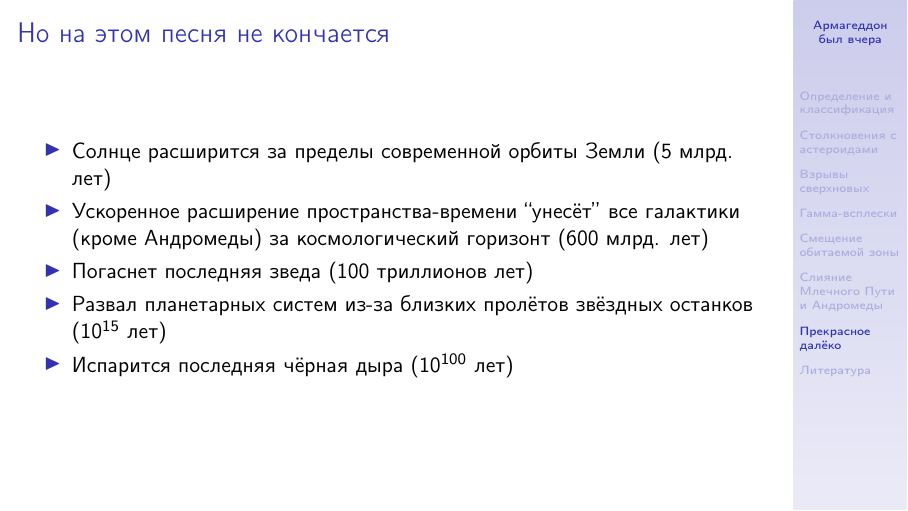
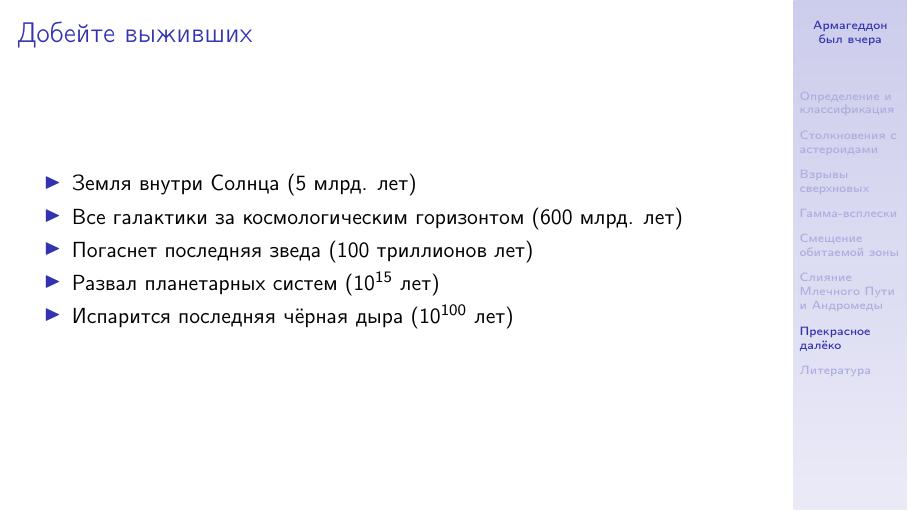
Before and after one commit to asheplyakov/ends_of_world_scenarios, LaTeX slides (eow_ru.tex): page 27 of 30. Compiled offline with pdfLaTeX.

Commit message:
Дальние перспективы: сократил формулировки

```diff
--- a/eow_ru.tex
+++ b/eow_ru.tex
@@ -509,12 +509,12 @@ $L_{jet} \approx 5000 \; \mbox{\text{св. лет}}$
 
 \section{Прекрасное далёко}
 \begin{frame}
-\frametitle{Но на этом песня не кончается}
+\frametitle{Добейте выживших}
 \begin{itemize}
-\item Солнце расширится за пределы современной орбиты Земли (5 млрд. лет)
-\item Ускоренное расширение пространства-времени ``унесёт'' все галактики (кроме Андромеды) за космологический горизонт (600 млрд. лет)
+\item Земля внутри Солнца (5 млрд. лет)
+\item Все галактики за космологическим горизонтом (600 млрд. лет)
 \item Погаснет последняя зведа (100 триллионов лет)
-\item Развал планетарных систем из-за близких пролётов звёздных останков ($10^{15}$ лет)
+\item Развал планетарных систем ($10^{15}$ лет)
 \item Испарится последняя чёрная дыра ($10^{100}$ лет)
 \end{itemize}
 \end{frame}
```
